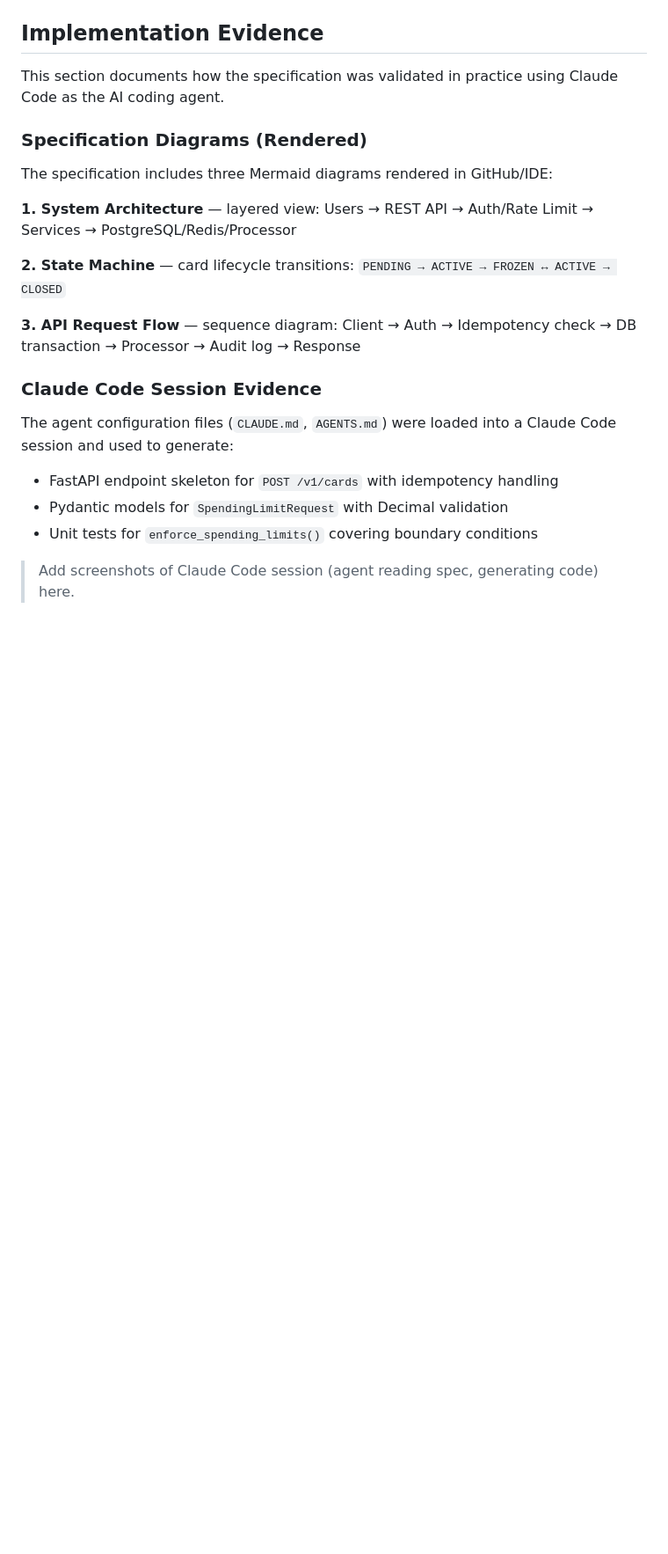
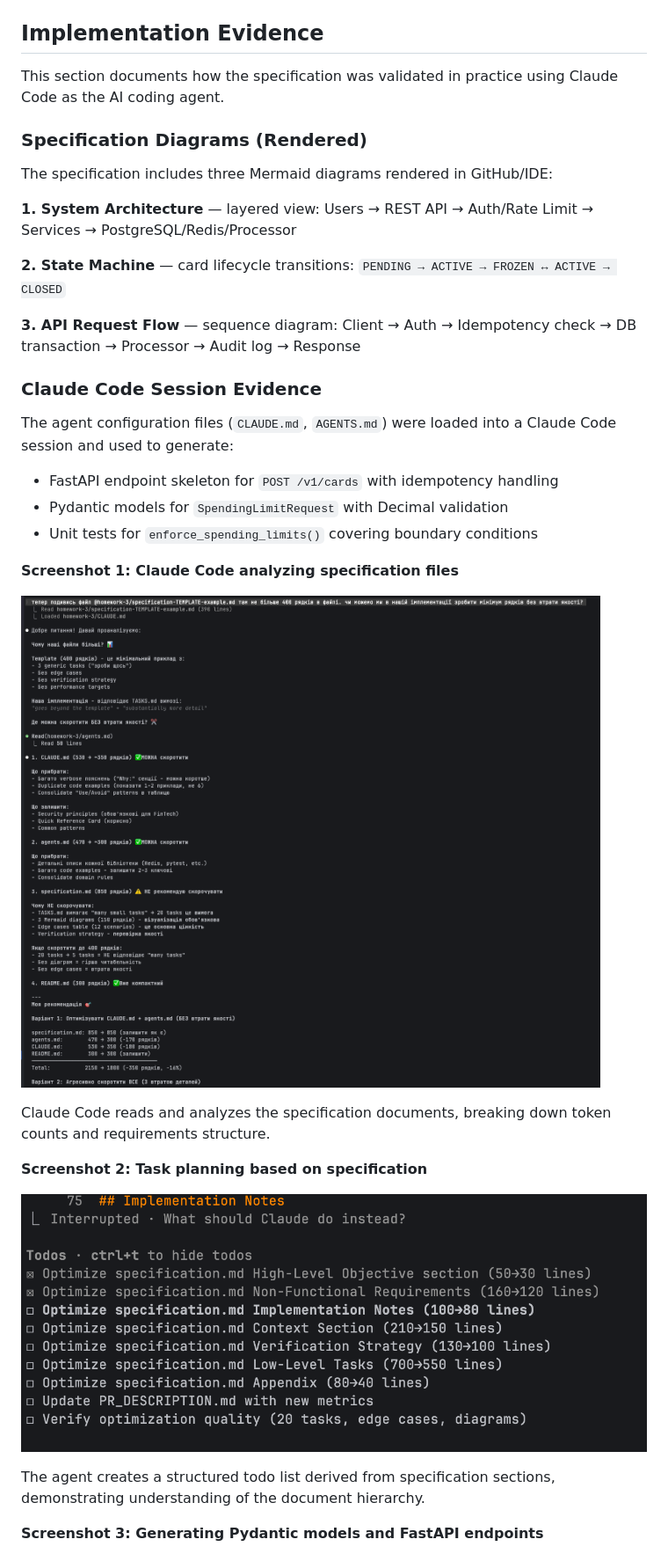
Before and after one commit to Alexey-Popov/gen-ai-software-engineering, a Markdown page: homework-3/README.md, the part around one of its changes. Shown at 88% size. Drawn GitHub-style; pictures changed too: homework-3/docs/screenshots/1-claude-analyzing-specs.png (added), homework-3/docs/screenshots/2-claude-todo-optimization.png (added); blank space fills up the shorter version.

```diff
--- a/homework-3/README.md
+++ b/homework-3/README.md
@@ -233,4 +233,17 @@ The agent configuration files (`CLAUDE.md`, `AGENTS.md`) were loaded into a Clau
 - Pydantic models for `SpendingLimitRequest` with Decimal validation
 - Unit tests for `enforce_spending_limits()` covering boundary conditions
 
-> Add screenshots of Claude Code session (agent reading spec, generating code) here.
+**Screenshot 1: Claude Code analyzing specification files**
+
+![Claude analyzing specs](./docs/screenshots/1-claude-analyzing-specs.png)
+
+Claude Code reads and analyzes the specification documents, breaking down token counts and requirements structure.
+
+**Screenshot 2: Task planning based on specification**
+
+![Claude todo list](./docs/screenshots/2-claude-todo-optimization.png)
+
+The agent creates a structured todo list derived from specification sections, demonstrating understanding of the document hierarchy.
+
+**Screenshot 3: Generating Pydantic models and FastAPI endpoints**
+
```
Also changed, not shown: other parts of homework-3/README.md (+15 -0 lines), homework-3/docs/screenshots/3-claude-pydantic-fastapi.png (added), homework-3/docs/screenshots/4-claude-audit-logging.png (added), homework-3/docs/screenshots/5-claude-transactions-ratelimit.png (added).
